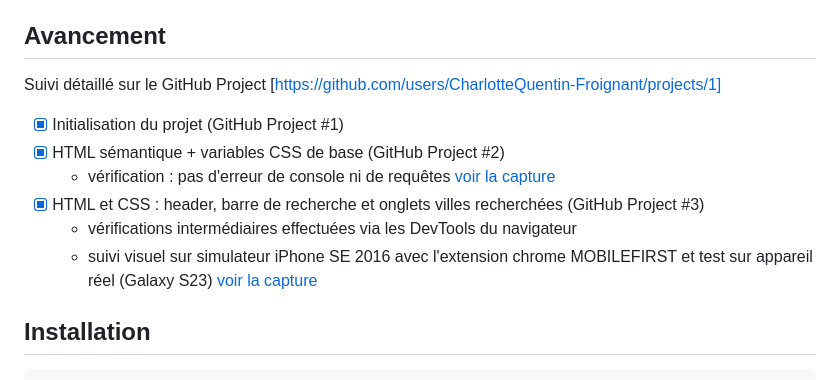
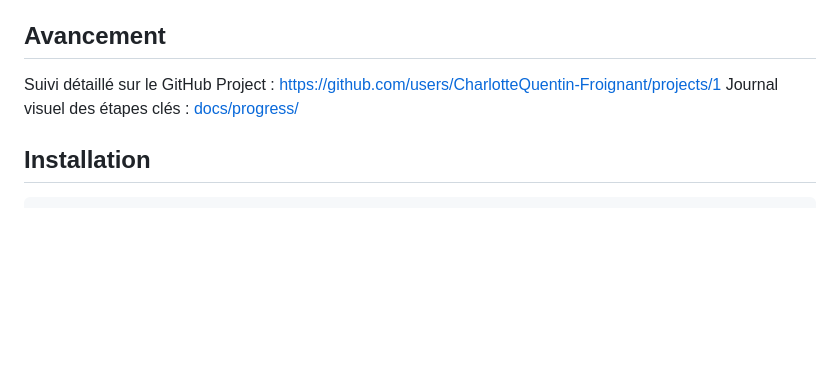
Before and after one commit to CharlotteQuentin-Froignant/meteospot, a Markdown page: README.md, the part around one of its changes. Rendered like a GitHub page; blank space fills up the shorter version.

Commit message:
docs: mise à jour README principal  et création d'un README dédié à l'avancement visuel du projet  dans le dossier docs/progress

```diff
--- a/README.md
+++ b/README.md
@@ -77,14 +75,8 @@ Dans les trois cas, la règle est la même : comprendre avant d'intégrer, et v
 
 ## Avancement
 
-Suivi détaillé sur le GitHub Project [https://github.com/users/CharlotteQuentin-Froignant/projects/1]
-
-- [x] Initialisation du projet (GitHub Project #1)
-- [x] HTML sémantique + variables CSS de base (GitHub Project #2)
-    - vérification : pas d'erreur de console ni de requêtes [voir la capture](docs/progress/1_app-T2-console-sans-erreur.png)
-- [x] HTML et CSS : header, barre de recherche et onglets villes recherchées (GitHub Project #3)
-    - vérifications intermédiaires effectuées via les DevTools du navigateur
-    - suivi visuel sur simulateur iPhone SE 2016 avec l'extension chrome MOBILEFIRST et test sur appareil réel (Galaxy S23) [voir la capture](docs/progress/2_app-T3-visuel-entete_barre-recherche_onglets.png)
+Suivi détaillé sur le GitHub Project : https://github.com/users/CharlotteQuentin-Froignant/projects/1
+Journal visuel des étapes clés : [docs/progress/](docs/progress)
 
 ## Installation
 
```
Also changed, not shown: other parts of README.md (+2 -4 lines), docs/progress/README.md (added, +36 -0 lines), docs/progress/3_app-T4-visuel-meteo-actuelle.png (added).
